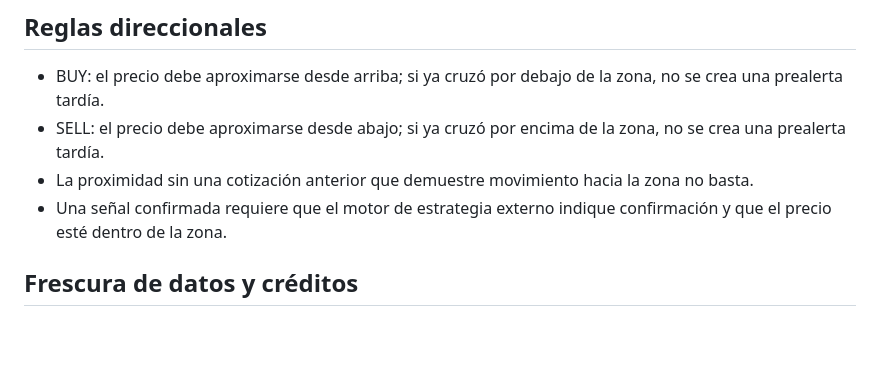
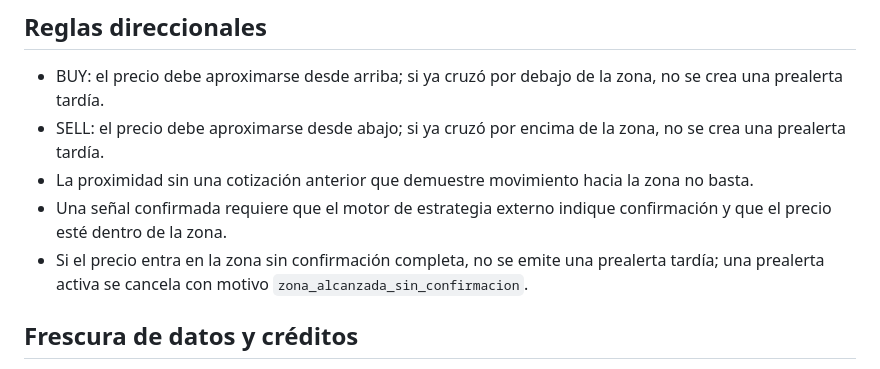
Before and after one commit to gazztattoo/vantage-signal-scanner, a Markdown page: docs/PREALERT_DESIGN.md, the part around the change. Drawn GitHub-style; blank space fills up the shorter version.

Commit message:
Prevent late prealerts inside entry zone

```diff
--- a/docs/PREALERT_DESIGN.md
+++ b/docs/PREALERT_DESIGN.md
@@ -28,6 +28,7 @@ Las transiciones terminales se mantienen idempotentes para evitar reactivar una
 - SELL: el precio debe aproximarse desde abajo; si ya cruzó por encima de la zona, no se crea una prealerta tardía.
 - La proximidad sin una cotización anterior que demuestre movimiento hacia la zona no basta.
 - Una señal confirmada requiere que el motor de estrategia externo indique confirmación y que el precio esté dentro de la zona.
+- Si el precio entra en la zona sin confirmación completa, no se emite una prealerta tardía; una prealerta activa se cancela con motivo `zona_alcanzada_sin_confirmacion`.
 
 ## Frescura de datos y créditos
 
```
